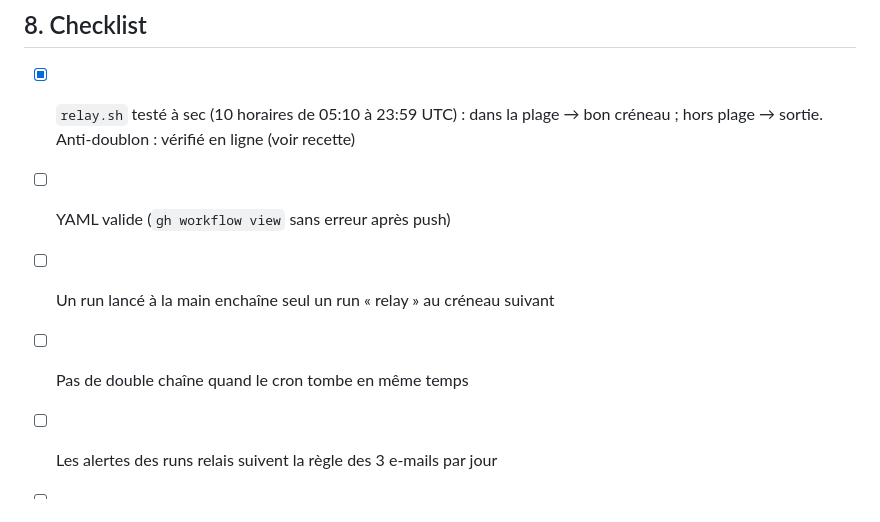
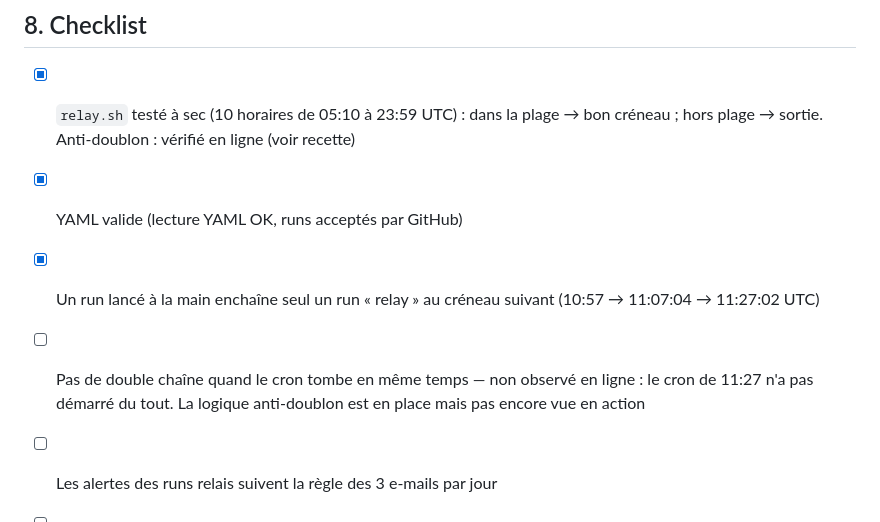
Before and after one commit to jgrewis/hippique, a Markdown page: PLAN-collecte-fiable.md, the part around the change. Drawn GitHub-style.

Commit message:
docs(plan): recette du relais de collecte
Co-Authored-By: Claude Opus 5.5 <noreply@anthropic.com>

```diff
--- a/PLAN-collecte-fiable.md
+++ b/PLAN-collecte-fiable.md
@@ -44,9 +44,9 @@
 
 ## 8. Checklist
 - [x] `relay.sh` testé à sec (10 horaires de 05:10 à 23:59 UTC) : dans la plage → bon créneau ; hors plage → sortie. Anti-doublon : vérifié en ligne (voir recette)
-- [ ] YAML valide (`gh workflow view` sans erreur après push)
-- [ ] Un run lancé à la main enchaîne seul un run « relay » au créneau suivant
-- [ ] Pas de double chaîne quand le cron tombe en même temps
+- [x] YAML valide (lecture YAML OK, runs acceptés par GitHub)
+- [x] Un run lancé à la main enchaîne seul un run « relay » au créneau suivant (10:57 → 11:07:04 → 11:27:02 UTC)
+- [ ] Pas de double chaîne quand le cron tombe en même temps — non observé en ligne : le cron de 11:27 n'a pas démarré du tout. La logique anti-doublon est en place mais pas encore vue en action
 - [ ] Les alertes des runs relais suivent la règle des 3 e-mails par jour
 - [ ] Une arrivée de course du 17/10 apparaît sur le site moins de 30 min après la course
 - [ ] La chaîne s'arrête après 22 h 47 UTC
```
